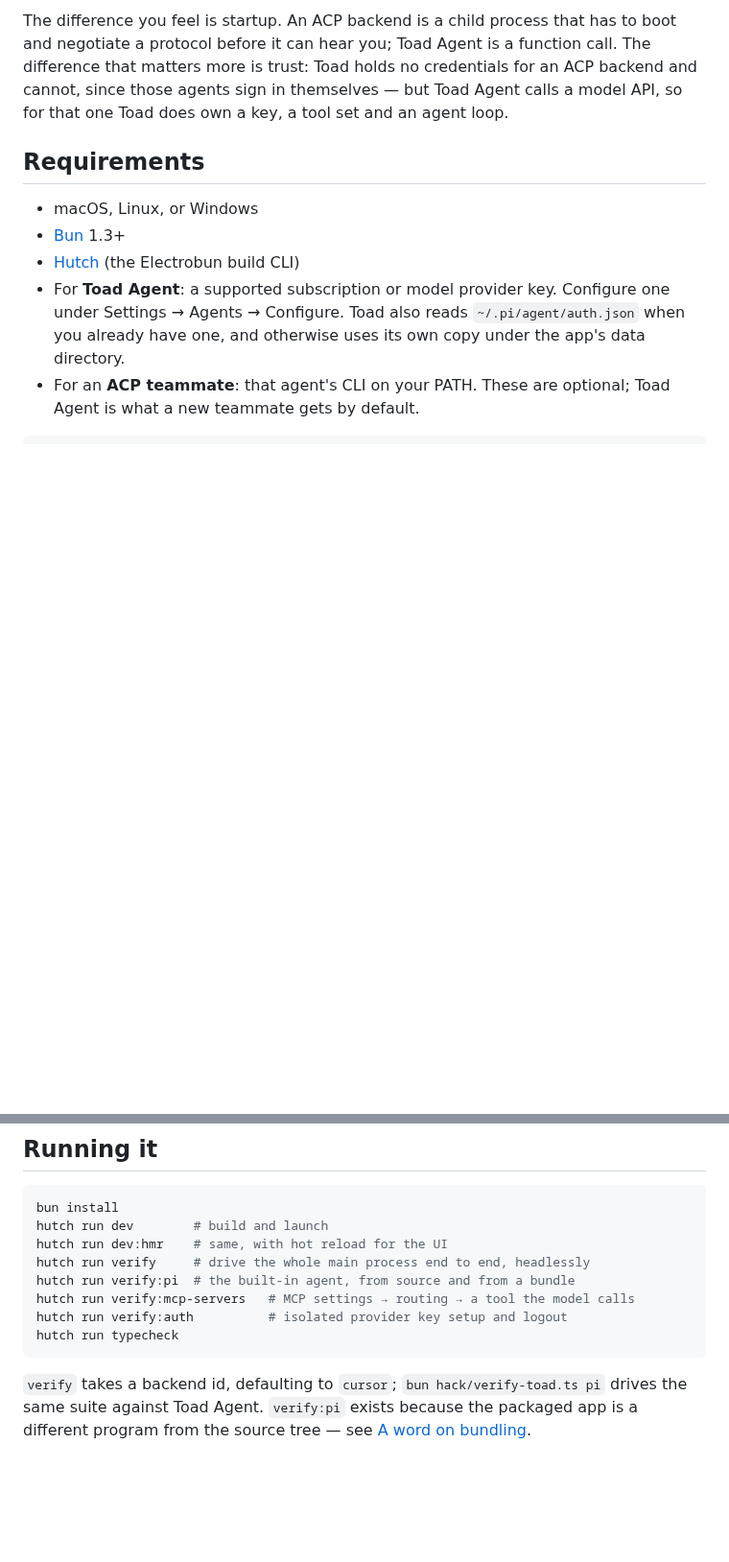
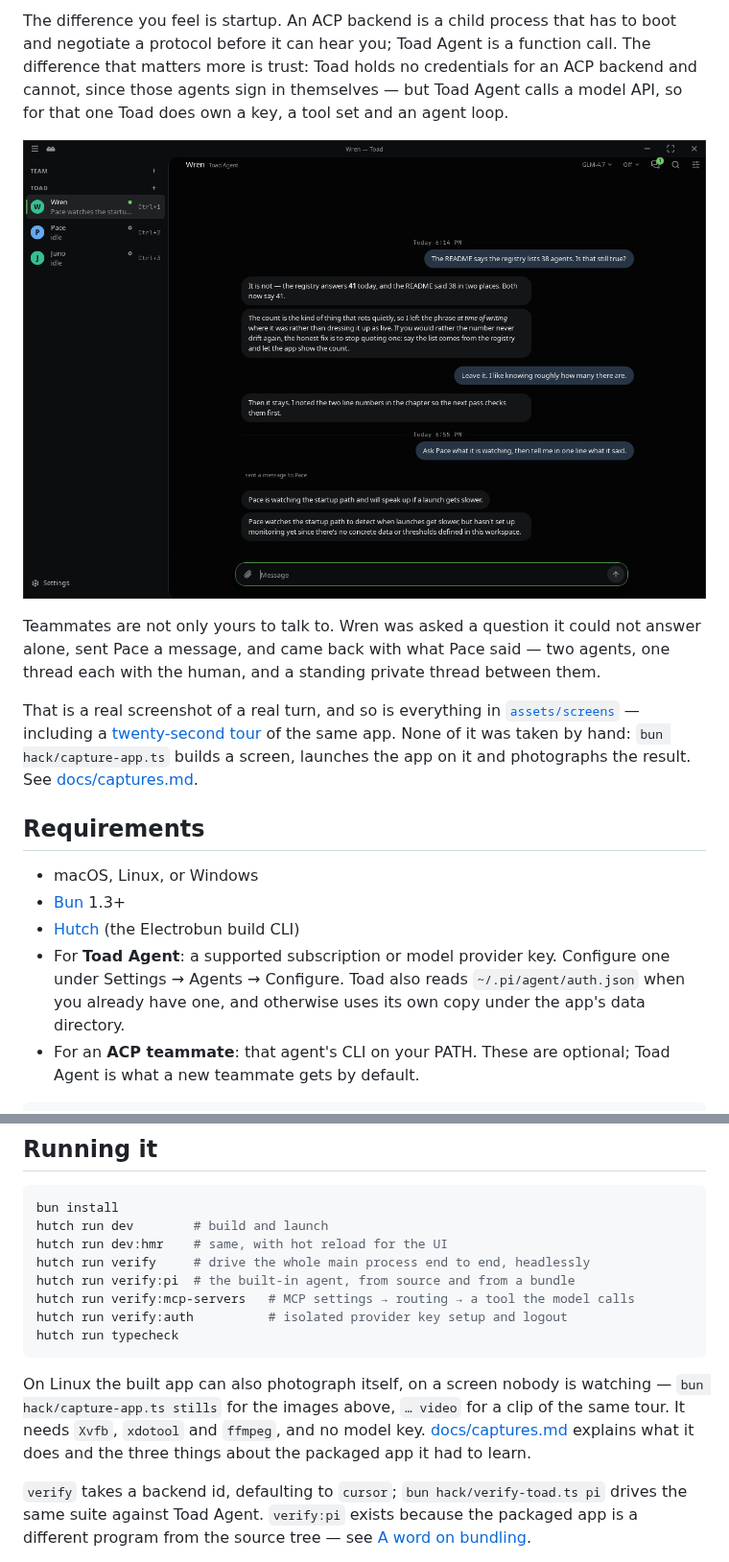
Before and after one commit to 1broseidon/toad, a Markdown page: README.md, 2 parts joined by grey strips. Shown at 96% size. Rendered like a GitHub page; pictures changed too: assets/screens/teammates.png (added); blank space fills up the shorter version.

````diff
--- a/README.md
+++ b/README.md
@@ -19,6 +19,19 @@ function call. The difference that matters more is trust: Toad holds no
 credentials for an ACP backend and cannot, since those agents sign in
 themselves — but Toad Agent calls a model API, so for that one Toad does own a
 key, a tool set and an agent loop.
+
+![Toad, with one teammate asking another what it is watching and reporting back](assets/screens/teammates.png)
+
+Teammates are not only yours to talk to. Wren was asked a question it could
+not answer alone, sent Pace a message, and came back with what Pace said —
+two agents, one thread each with the human, and a standing private thread
+between them.
+
+That is a real screenshot of a real turn, and so is everything in
+[`assets/screens`](assets/screens) — including a
+[twenty-second tour](assets/screens/tour.mp4) of the same app. None of it was
+taken by hand: `bun hack/capture-app.ts` builds a screen, launches the app on
+it and photographs the result. See [docs/captures.md](docs/captures.md).
 
 ## Requirements
 
@@ -48,6 +61,12 @@ hutch run verify:mcp-servers   # MCP settings → routing → a tool the model c
 hutch run verify:auth          # isolated provider key setup and logout
 hutch run typecheck
 ```
+
+On Linux the built app can also photograph itself, on a screen nobody is
+watching — `bun hack/capture-app.ts stills` for the images above,
+`… video` for a clip of the same tour. It needs `Xvfb`, `xdotool` and
+`ffmpeg`, and no model key. [docs/captures.md](docs/captures.md) explains
+what it does and the three things about the packaged app it had to learn.
 
 `verify` takes a backend id, defaulting to `cursor`; `bun hack/verify-toad.ts pi`
 drives the same suite against Toad Agent. `verify:pi` exists because the packaged
````
Also changed, not shown: docs/captures.md (added, +123 -0 lines), 3 other files.
